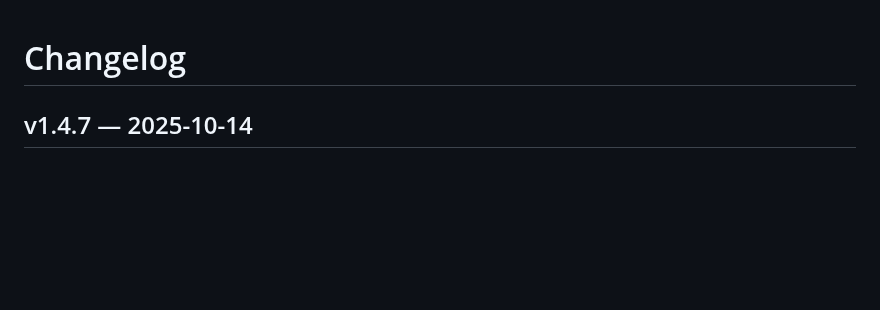
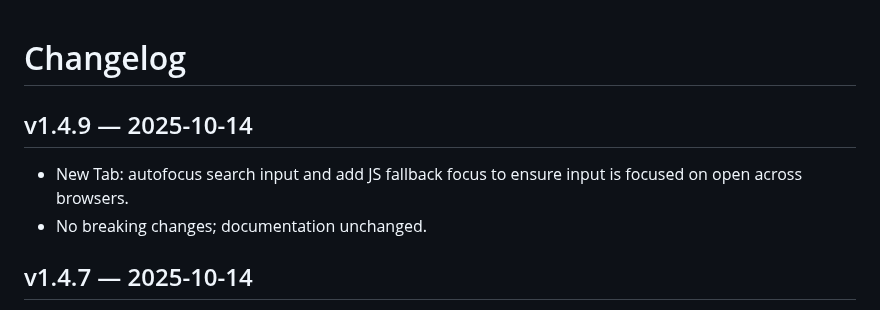
Before and after one commit to PanHywel/TidyMark, a Markdown page: CHANGELOG.md, the part around the change. Rendered like a GitHub page; blank space fills up the shorter version.

Commit message:
chore(release): 更新 CHANGELOG，准备 v1.4.9 小版本发布

```diff
--- a/CHANGELOG.md
+++ b/CHANGELOG.md
@@ -1,4 +1,9 @@
 # Changelog
+
+## v1.4.9 — 2025-10-14
+
+- New Tab: autofocus search input and add JS fallback focus to ensure input is focused on open across browsers.
+- No breaking changes; documentation unchanged.
 
 ## v1.4.7 — 2025-10-14
 
```
